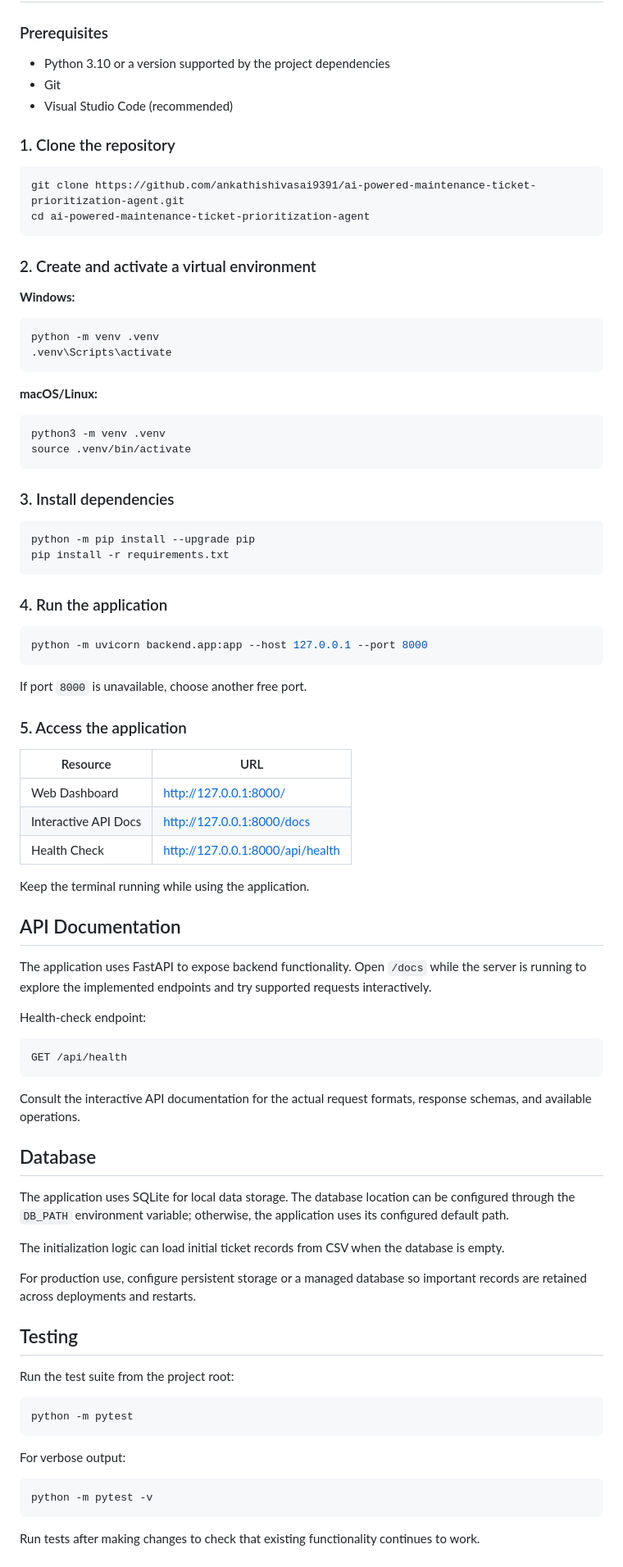
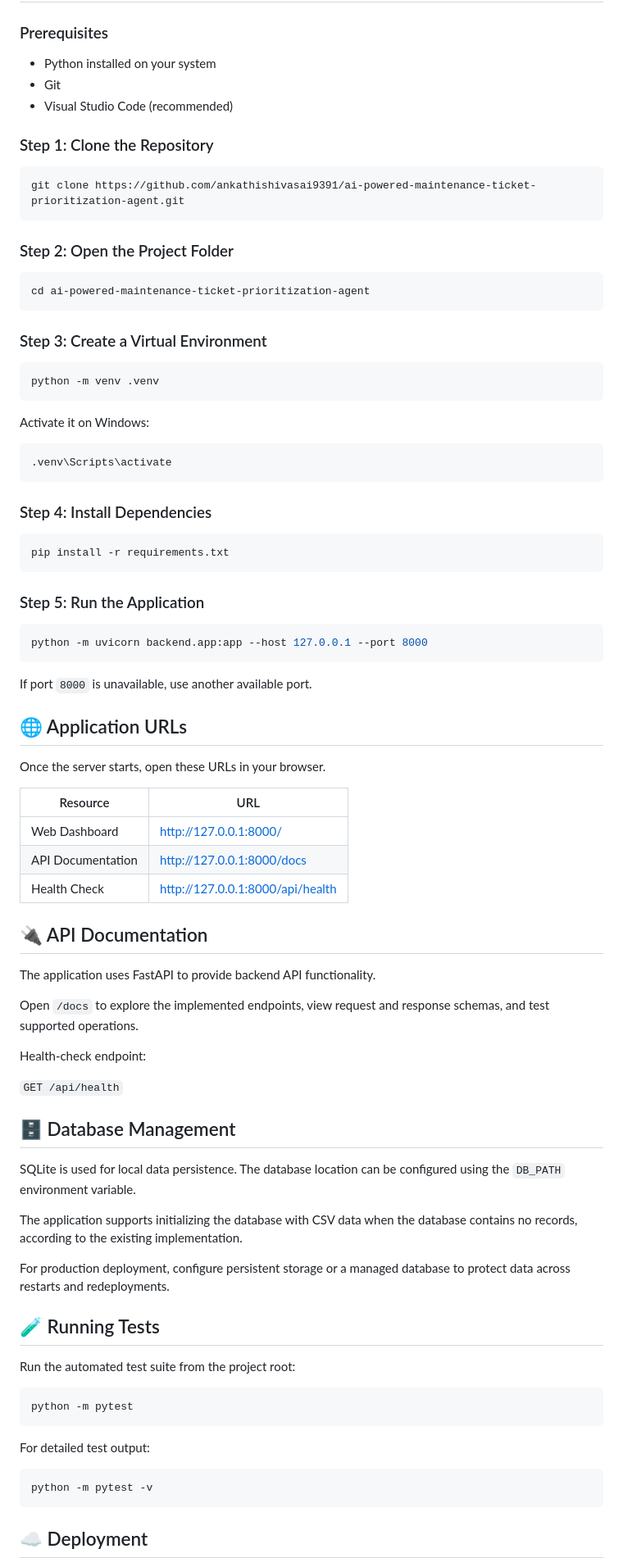
Before and after one commit to ankathishivasai9391/ai-powered-maintenance-ticket-prioritization-agent, a Markdown page: README.md, the part around one of its changes. Shown at 82% size. Rendered like a GitHub page.

````diff
--- a/README.md
+++ b/README.md
@@ -74,91 +73,89 @@ ai-powered-maintenance-ticket-prioritization-agent/
 
 ### Prerequisites
 
-- Python 3.10 or a version supported by the project dependencies
+- Python installed on your system
 - Git
 - Visual Studio Code (recommended)
 
-### 1. Clone the repository
+### Step 1: Clone the Repository
 
 ```bash
 git clone https://github.com/ankathishivasai9391/ai-powered-maintenance-ticket-prioritization-agent.git
+```
+
+### Step 2: Open the Project Folder
+
+```bash
 cd ai-powered-maintenance-ticket-prioritization-agent
 ```
 
-### 2. Create and activate a virtual environment
+### Step 3: Create a Virtual Environment
 
-**Windows:**
+```bash
+python -m venv .venv
+```
+
+Activate it on Windows:
 
 ```cmd
-python -m venv .venv
 .venv\Scripts\activate
 ```
 
-**macOS/Linux:**
+### Step 4: Install Dependencies
 
 ```bash
-python3 -m venv .venv
-source .venv/bin/activate
-```
-
-### 3. Install dependencies
-
-```bash
-python -m pip install --upgrade pip
 pip install -r requirements.txt
 ```
 
-### 4. Run the application
+### Step 5: Run the Application
 
 ```bash
 python -m uvicorn backend.app:app --host 127.0.0.1 --port 8000
 ```
 
-If port `8000` is unavailable, choose another free port.
+If port `8000` is unavailable, use another available port.
 
-### 5. Access the application
+## 🌐 Application URLs
+
+Once the server starts, open these URLs in your browser.
 
 | Resource | URL |
 |---|---|
-| Web Dashboard | [http://127.0.0.1:8000/](http://127.0.0.1:8000/) |
-| Interactive API Docs | [http://127.0.0.1:8000/docs](http://127.0.0.1:8000/docs) |
-| Health Check | [http://127.0.0.1:8000/api/health](http://127.0.0.1:8000/api/health) |
+| Web Dashboard | http://127.0.0.1:8000/ |
+| API Documentation | http://127.0.0.1:8000/docs |
+| Health Check | http://127.0.0.1:8000/api/health |
 
-Keep the terminal running while using the application.
+## 🔌 API Documentation
 
-## API Documentation
+The application uses FastAPI to provide backend API functionality.
 
-The application uses FastAPI to expose backend functionality. Open `/docs` while the server is running to explore the implemented endpoints and try supported requests interactively.
+Open `/docs` to explore the implemented endpoints, view request and response schemas, and test supported operations.
 
 Health-check endpoint:
 
-```http
-GET /api/health
-```
+`GET /api/health`
 
-Consult the interactive API documentation for the actual request formats, response schemas, and available operations.
+## 🗄️ Database Management
 
-## Database
+SQLite is used for local data persistence. The database location can be configured using the `DB_PATH` environment variable.
 
-The application uses SQLite for local data storage. The database location can be configured through the `DB_PATH` environment variable; otherwise, the application uses its configured default path.
+The application supports initializing the database with CSV data when the database contains no records, according to the existing implementation.
 
-The initialization logic can load initial ticket records from CSV when the database is empty.
+For production deployment, configure persistent storage or a managed database to protect data across restarts and redeployments.
 
-For production use, configure persistent storage or a managed database so important records are retained across deployments and restarts.
+## 🧪 Running Tests
 
-## Testing
-
-Run the test suite from the project root:
+Run the automated test suite from the project root:
 
 ```bash
 python -m pytest
 ```
 
-For verbose output:
+For detailed test output:
 
 ```bash
 python -m pytest -v
 ```
 
-Run tests after making changes to check that existing functionality continues to work.
+## ☁️ Deployment
 
````
Also changed, not shown: other parts of README.md (+67 -75 lines).
